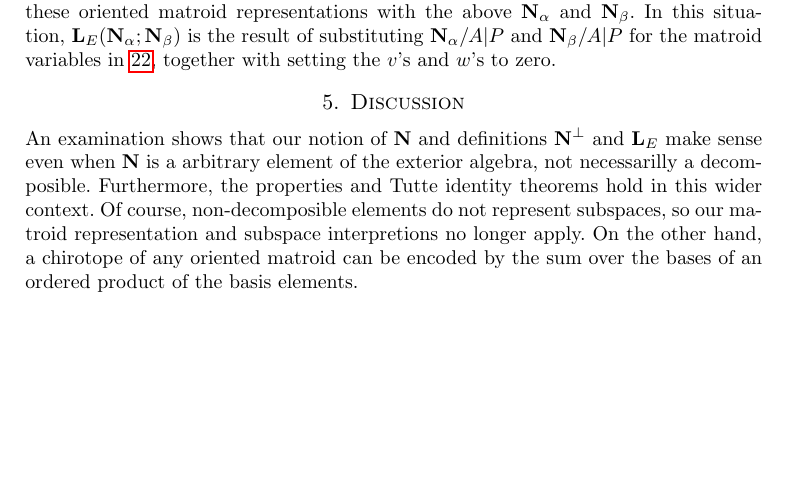
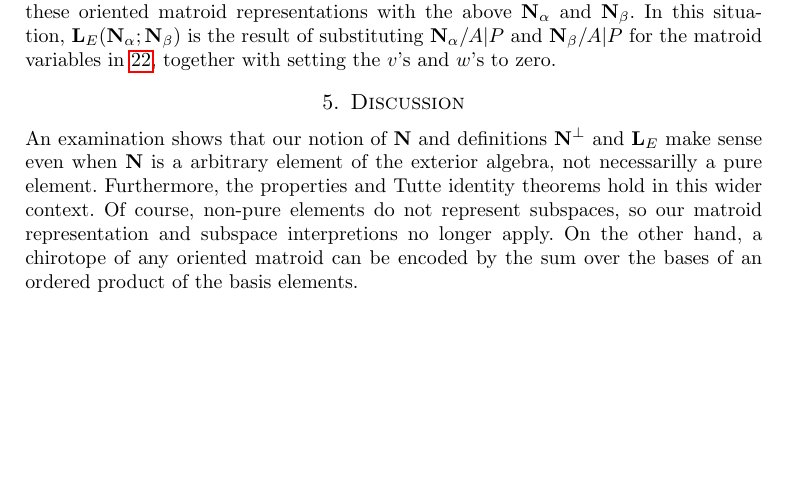
Before and after one commit to chaikens/MathOfElec, a LaTeX document (ALCO-TutteExShort/ExtAlgTFLMatPairs.tex): part of page 13 of 20, cut so that both start at the same text. Compiled offline with pdfLaTeX.

Commit message:
prefer pure over decomposible now

```diff
--- a/ALCO-TutteExShort/ExtAlgTFLMatPairs.tex
+++ b/ALCO-TutteExShort/ExtAlgTFLMatPairs.tex
@@ -1156,9 +1157,9 @@ variables in \ref{bigportedpairpolydef}, together with setting the $v$'s and $w$
 \section{Discussion}
 
 An examination shows that our notion of  $\ext{N}$ and definitions $\ext{N}^\perp$ and $\ext{L}_E$ make
-sense even when $\ext{N}$ is a arbitrary element of the exterior algebra, not necessarilly a decomposible.
+sense even when $\ext{N}$ is a arbitrary element of the exterior algebra, not necessarilly a pure element.
 Furthermore, the properties and Tutte identity theorems hold in this wider context.   Of course,
-non-decomposible elements do not represent subspaces, so our matroid representation and subspace
+non-pure elements do not represent subspaces, so our matroid representation and subspace
 interpretions no longer apply.  On the other hand, a chirotope of any oriented matroid can be encoded by
 the sum over the bases of an ordered product of the basis elements.
 
```
Also changed, not shown: ALCO-TutteExShort/ExtAlgTFLMatPairs.tex (7 more changed lines).
